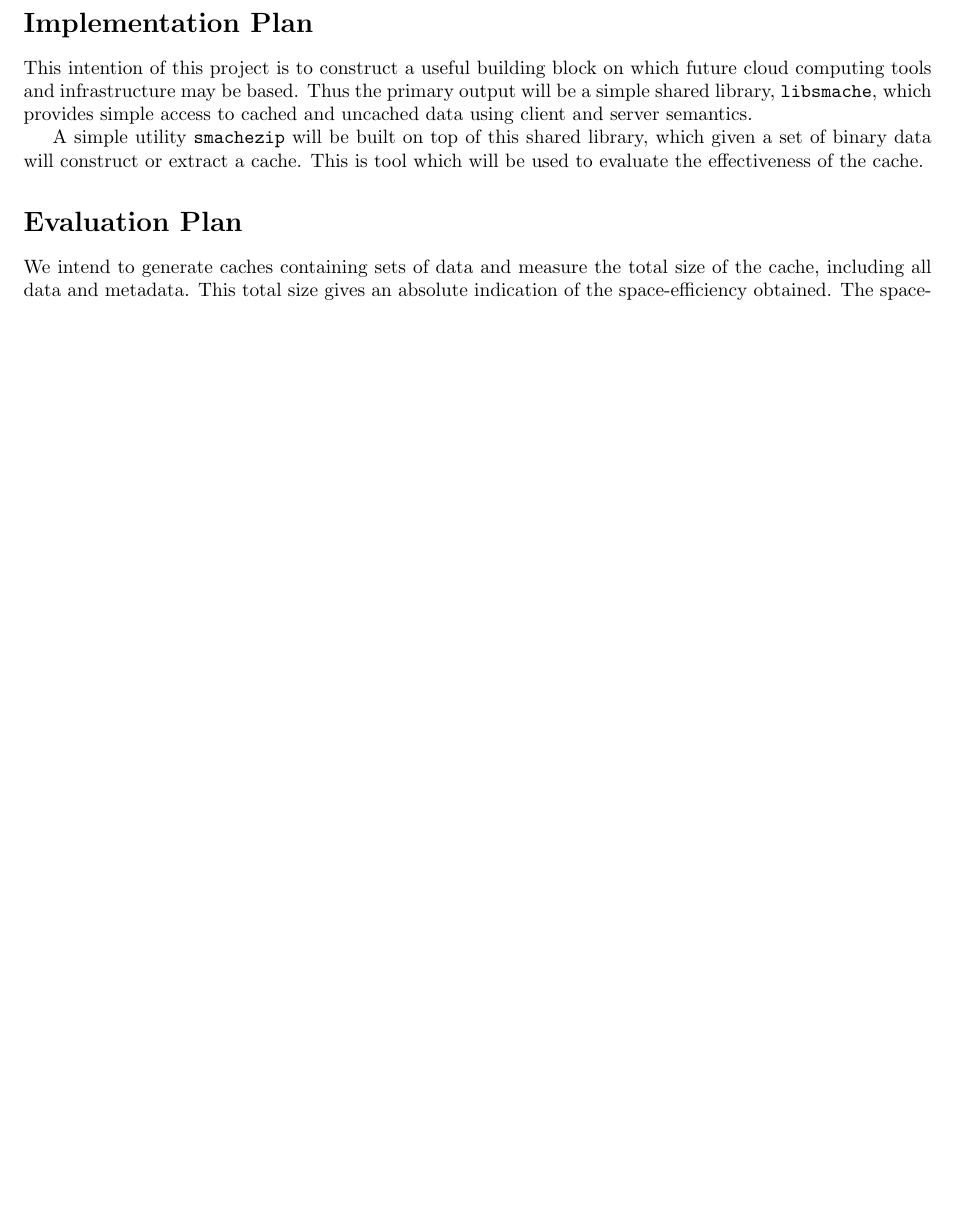
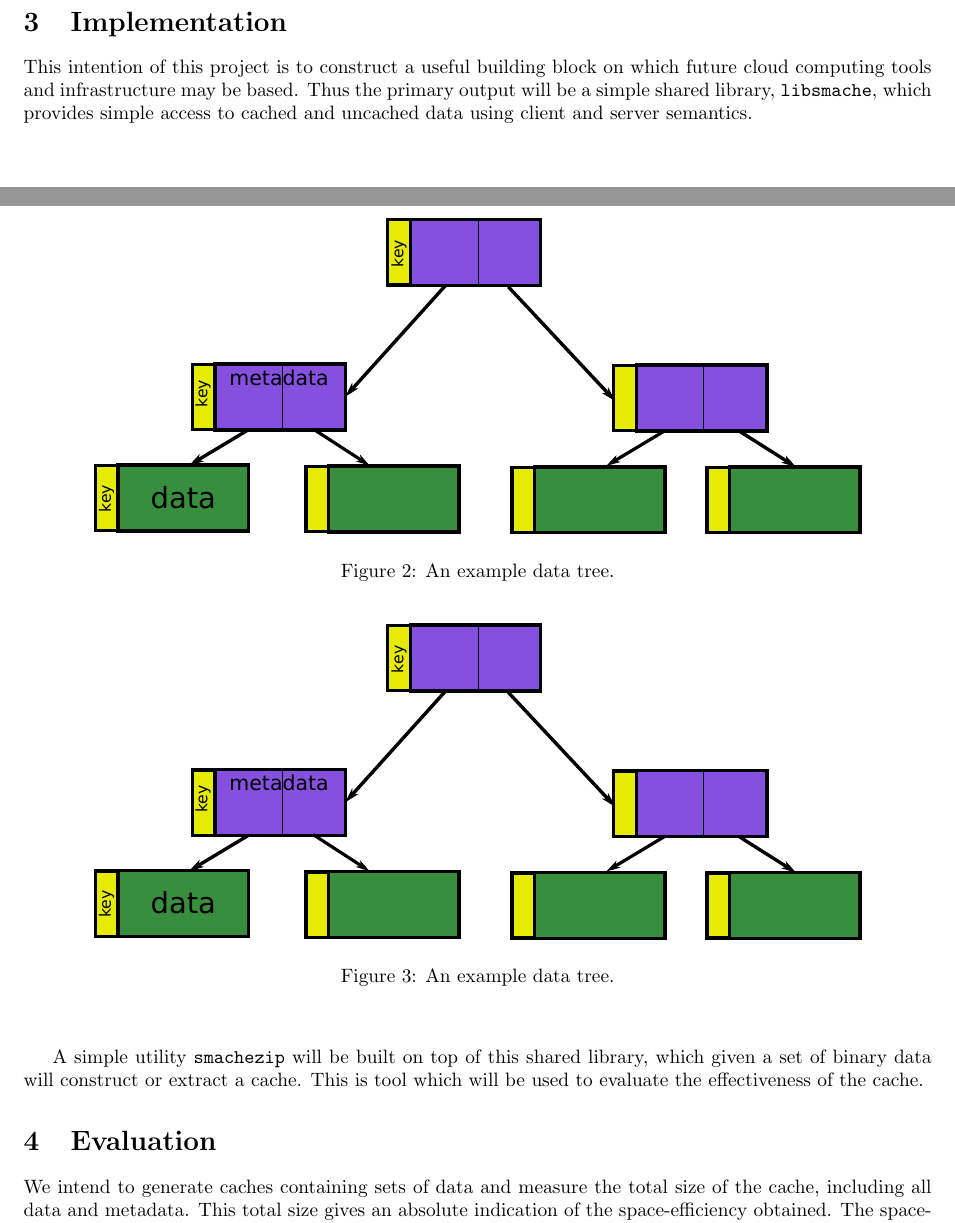
Before and after one commit to amscanne/smache, a LaTeX document (docs/report.tex): part of page 4 of 5 before the commit and two parts of pages 3 and 4 of 6 after it, the two joined at a grey line, cut so that both start at the same text, the shorter picture padded with empty space. Compiled offline with pdfLaTeX.

Commit message:
Updating report.
git-svn-id: http://adin.scannell.ca/svn/ut/bio/smache@1181 a3802748-741e-0410-84a8-b3fca6fb1804

```diff
--- a/docs/report.tex
+++ b/docs/report.tex
@@ -1,5 +1,6 @@
 \documentclass{article}[12pt]
 \usepackage{amsmath}
+\usepackage{graphicx}
 \usepackage{verbatim}
 \usepackage{fullpage}
 \begin{document}
@@ -177,8 +178,8 @@ random access semantics, i.e. if one compresses ten sequences together then it
 is often necessary to extract all ten before extracting the last one.  This is
 simply due to the nature of many compression algorithms.
 
-\newpage
-\section*{Implementation Plan}
+\section{Implementation}
+\label{sec:implementation}
 
 This intention of this project is to construct a useful building block on which
 future cloud computing tools and infrastructure may be based.  Thus the primary
@@ -188,5 +193,12 @@ access to cached and uncached data using client and server semantics.
+\label{fig:algo}
+\end{center}
+\end{figure}
+
 A simple utility {\tt smachezip} will be built on top of this shared library,
 which given a set of binary data will construct or extract a cache.  This is
 tool which will be used to evaluate the effectiveness of the cache.
 
-\section*{Evaluation Plan}
+\begin{figure}
+\begin{center}
+\includegraphics[width=5.5in]{tree}
+\caption{An example data tree.}
@@ -193,3 +209,13 @@ tool which will be used to evaluate the effectiveness of the cache.
+\section{Evaluation}
+\label{sec:evaluation}
+
+\begin{figure}
+\begin{center}
+\includegraphics[width=5.5in]{tree}
+\caption{An example data tree.}
+\label{fig:tree}
+\end{center}
+\end{figure}
 
 We intend to generate caches containing sets of data and measure the total size
 of the cache, including all data and metadata.  This total size gives an
```
Also changed, not shown: docs/report.tex (21 more changed lines).
